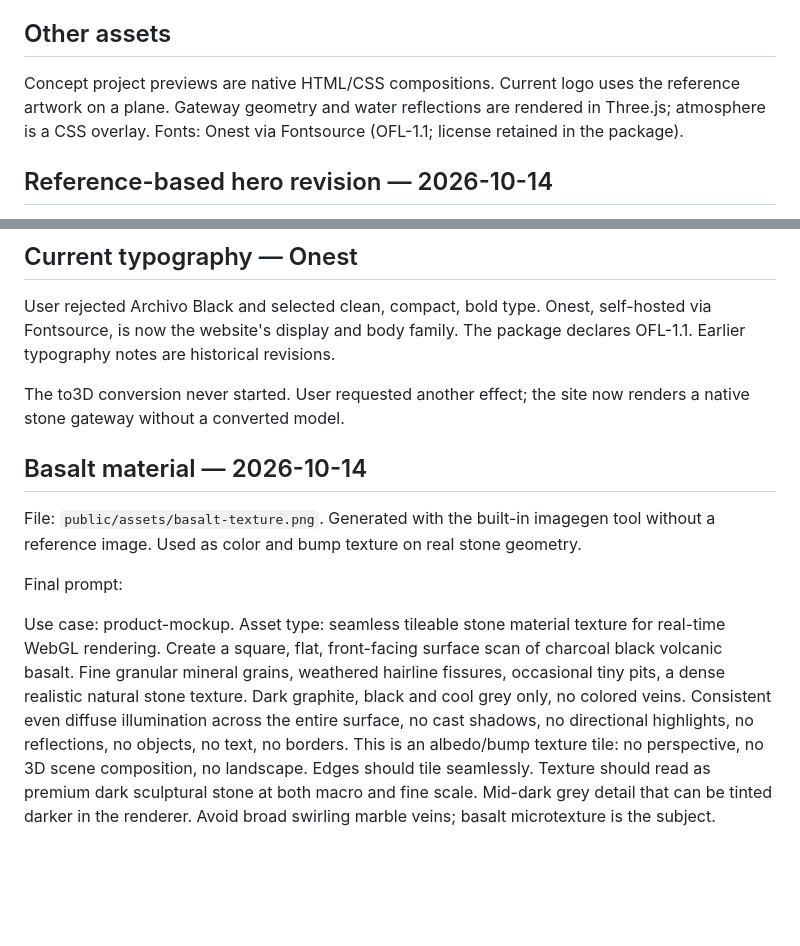
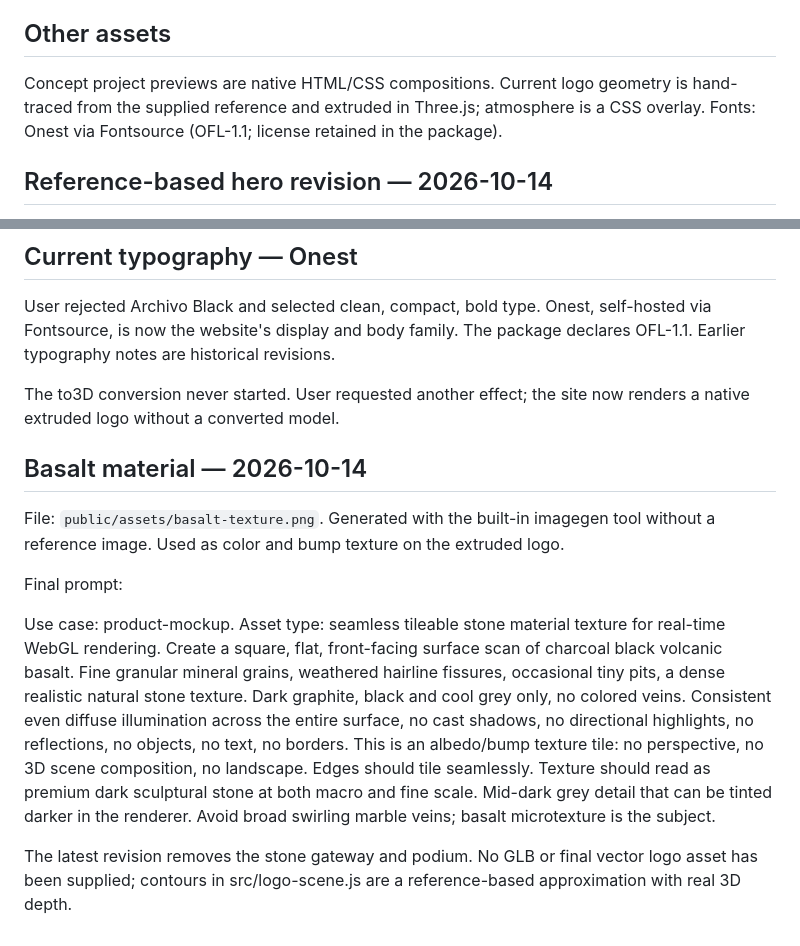
Before and after one commit to devstackedmagazine/devstackedmagazine-web, a Markdown page: docs/assets.md, 2 parts joined by grey strips. Drawn GitHub-style; blank space fills up the shorter version.

Commit message:
Document lenis and extruded logo: asset provenance

```diff
--- a/docs/assets.md
+++ b/docs/assets.md
@@ -10,7 +10,7 @@ Use case: stylized-concept. Asset type: background plate for a cinematic agency
 
 ## Other assets
 
-Concept project previews are native HTML/CSS compositions. Current logo uses the reference artwork on a plane. Gateway geometry and water reflections are rendered in Three.js; atmosphere is a CSS overlay. Fonts: Onest via Fontsource (OFL-1.1; license retained in the package).
+Concept project previews are native HTML/CSS compositions. Current logo geometry is hand-traced from the supplied reference and extruded in Three.js; atmosphere is a CSS overlay. Fonts: Onest via Fontsource (OFL-1.1; license retained in the package).
 
 ## Reference-based hero revision — 2026-10-14
 
@@ -26,12 +26,14 @@ Inter, IBM Plex Mono, Archivo Black, Manrope and invented SVG D marks were remov
 
 User rejected Archivo Black and selected clean, compact, bold type. Onest, self-hosted via Fontsource, is now the website's display and body family. The package declares OFL-1.1. Earlier typography notes are historical revisions.
 
-The to3D conversion never started. User requested another effect; the site now renders a native stone gateway without a converted model.
+The to3D conversion never started. User requested another effect; the site now renders a native extruded logo without a converted model.
 
 ## Basalt material — 2026-10-14
 
-File: `public/assets/basalt-texture.png`. Generated with the built-in imagegen tool without a reference image. Used as color and bump texture on real stone geometry.
+File: `public/assets/basalt-texture.png`. Generated with the built-in imagegen tool without a reference image. Used as color and bump texture on the extruded logo.
 
 Final prompt:
 
 Use case: product-mockup. Asset type: seamless tileable stone material texture for real-time WebGL rendering. Create a square, flat, front-facing surface scan of charcoal black volcanic basalt. Fine granular mineral grains, weathered hairline fissures, occasional tiny pits, a dense realistic natural stone texture. Dark graphite, black and cool grey only, no colored veins. Consistent even diffuse illumination across the entire surface, no cast shadows, no directional highlights, no reflections, no objects, no text, no borders. This is an albedo/bump texture tile: no perspective, no 3D scene composition, no landscape. Edges should tile seamlessly. Texture should read as premium dark sculptural stone at both macro and fine scale. Mid-dark grey detail that can be tinted darker in the renderer. Avoid broad swirling marble veins; basalt microtexture is the subject.
+
+The latest revision removes the stone gateway and podium. No GLB or final vector logo asset has been supplied; contours in src/logo-scene.js are a reference-based approximation with real 3D depth.
```
